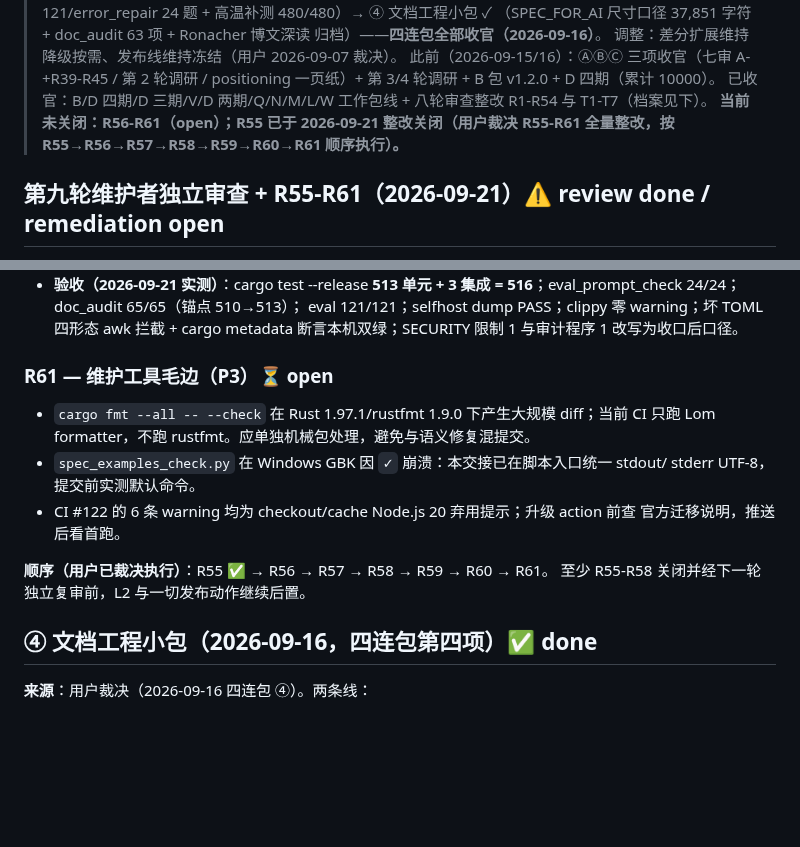
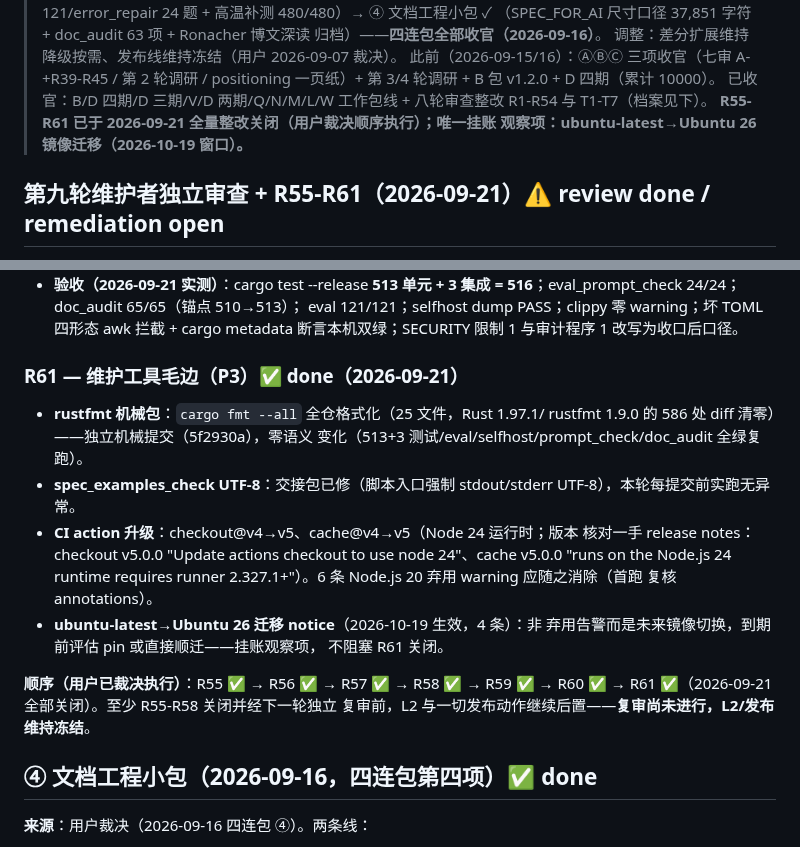
Before and after one commit to lom-lang/lom, a Markdown page: docs/TODO.md, 2 parts joined by grey strips. GitHub-like rendering; blank space fills up the shorter version.

Commit message:
docs(r61): TODO 翻牌——R55-R61 全量整改收官

```diff
--- a/docs/TODO.md
+++ b/docs/TODO.md
@@ -23,8 +23,8 @@
 > 此前（2026-09-15/16）：ⒶⒷⒸ 三项收官（七审 A-+R39-R45 / 第 2 轮调研 /
 > positioning 一页纸）+ 第 3/4 轮调研 + B 包 v1.2.0 + D 四期（累计 10000）。
 > 已收官：B/D 四期/D 三期/V/D 两期/Q/N/M/L/W 工作包线 + 八轮审查整改 R1-R54 与 T1-T7（档案见下）。
-> **当前未关闭：R56-R61（open）；R55 已于 2026-09-21 整改关闭（用户裁决
-> R55-R61 全量整改，按 R55→R56→R57→R58→R59→R60→R61 顺序执行）。**
+> **R55-R61 已于 2026-09-21 全量整改关闭（用户裁决顺序执行）；唯一挂账
+> 观察项：ubuntu-latest→Ubuntu 26 镜像迁移（2026-10-19 窗口）。**
 
 ## 第九轮维护者独立审查 + R55-R61（2026-09-21）⚠️ review done / remediation open
 
@@ -173,17 +173,25 @@ LSP、repair apply、异常退出和协议边界构造反例。审查阶段不
   awk 拦截 + cargo metadata 断言本机双绿；SECURITY 限制 1 与审计程序 1
   改写为收口后口径。
 
-### R61 — 维护工具毛边（P3）⏳ open
-
-- `cargo fmt --all -- --check` 在 Rust 1.97.1/rustfmt 1.9.0 下产生大规模 diff；当前 CI
-  只跑 Lom formatter，不跑 rustfmt。应单独机械包处理，避免与语义修复混提交。
-- `spec_examples_check.py` 在 Windows GBK 因 `✓` 崩溃：本交接已在脚本入口统一 stdout/
-  stderr UTF-8，提交前实测默认命令。
-- CI #122 的 6 条 warning 均为 checkout/cache Node.js 20 弃用提示；升级 action 前查
-  官方迁移说明，推送后看首跑。
-
-**顺序（用户已裁决执行）**：R55 ✅ → R56 → R57 → R58 → R59 → R60 → R61。
-至少 R55-R58 关闭并经下一轮独立复审前，L2 与一切发布动作继续后置。
+### R61 — 维护工具毛边（P3）✅ done（2026-09-21）
+
+- **rustfmt 机械包**：`cargo fmt --all` 全仓格式化（25 文件，Rust 1.97.1/
+  rustfmt 1.9.0 的 586 处 diff 清零）——独立机械提交（5f2930a），零语义
+  变化（513+3 测试/eval/selfhost/prompt_check/doc_audit 全绿复跑）。
+- **spec_examples_check UTF-8**：交接包已修（脚本入口强制 stdout/stderr
+  UTF-8），本轮每提交前实跑无异常。
+- **CI action 升级**：checkout@v4→v5、cache@v4→v5（Node 24 运行时；版本
+  核对一手 release notes：checkout v5.0.0 "Update actions checkout to
+  use node 24"、cache v5.0.0 "runs on the Node.js 24 runtime requires
+  runner 2.327.1+"）。6 条 Node.js 20 弃用 warning 应随之消除（首跑
+  复核 annotations）。
+- **ubuntu-latest→Ubuntu 26 迁移 notice**（2026-10-19 生效，4 条）：非
+  弃用告警而是未来镜像切换，到期前评估 pin 或直接顺迁——挂账观察项，
+  不阻塞 R61 关闭。
+
+**顺序（用户已裁决执行）**：R55 ✅ → R56 ✅ → R57 ✅ → R58 ✅ → R59 ✅ →
+R60 ✅ → R61 ✅（2026-09-21 全部关闭）。至少 R55-R58 关闭并经下一轮独立
+复审前，L2 与一切发布动作继续后置——**复审尚未进行，L2/发布维持冻结**。
 
 ## ④ 文档工程小包（2026-09-16，四连包第四项）✅ done
 
```
